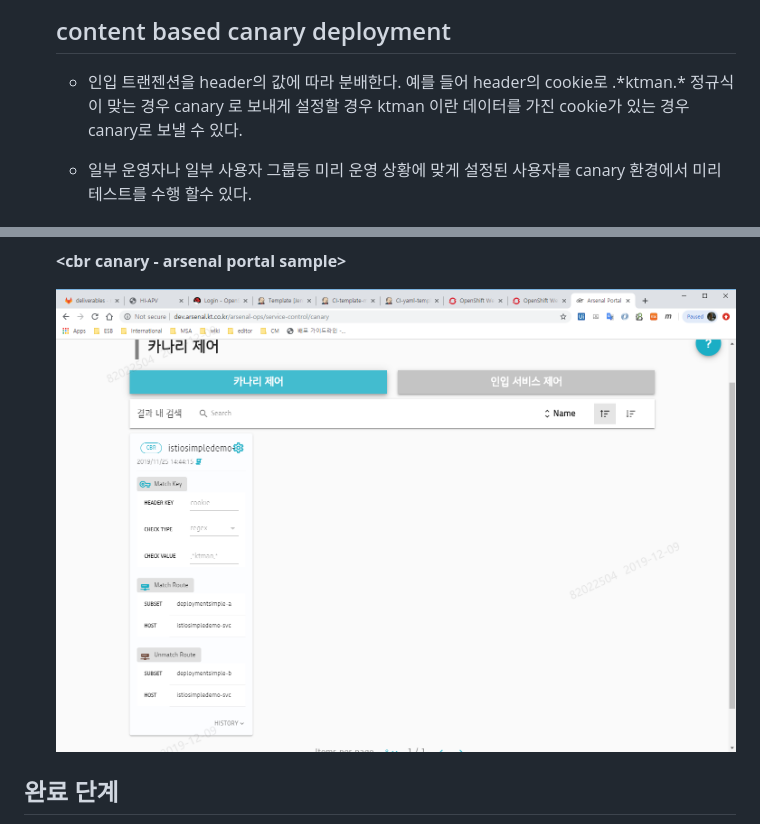
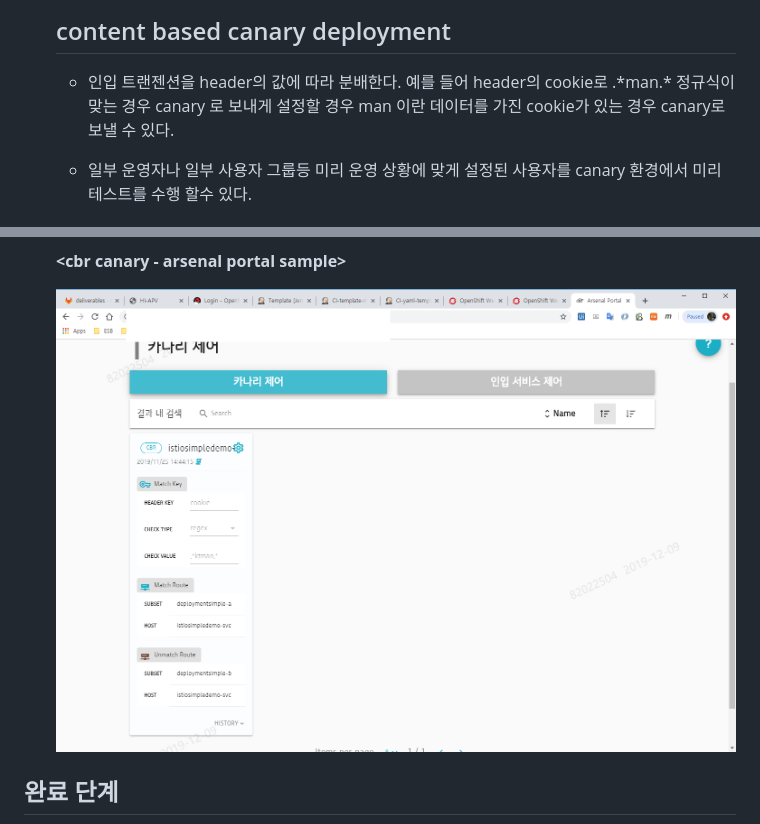
Before and after one commit to hwangjungpil/pages, a Markdown page: canary-md/canary.md, 2 parts joined by grey strips. GitHub-like rendering; pictures changed too: canary-md/assets/canary-cbr.png.

Commit message:
test canary commit

```diff
--- a/canary-md/canary.md
+++ b/canary-md/canary.md
@@ -28,7 +28,7 @@
 
   ## content based canary deployment
 
-  - 인입 트랜젠션을 header의 값에 따라 분배한다. 예를 들어 header의 cookie로 .\*ktman.\* 정규식이 맞는 경우 canary 로 보내게 설정할 경우 ktman 이란 데이터를 가진 cookie가 있는 경우 canary로 보낼 수 있다.
+  - 인입 트랜젠션을 header의 값에 따라 분배한다. 예를 들어 header의 cookie로 .\*man.\* 정규식이 맞는 경우 canary 로 보내게 설정할 경우 man 이란 데이터를 가진 cookie가 있는 경우 canary로 보낼 수 있다.
 
   - 일부 운영자나 일부 사용자 그룹등 미리 운영 상황에 맞게 설정된 사용자를 canary 환경에서 미리 테스트를 수행 할수 있다.
 
```
Also changed, not shown: canary-md/assets/canary-animated.gif.
